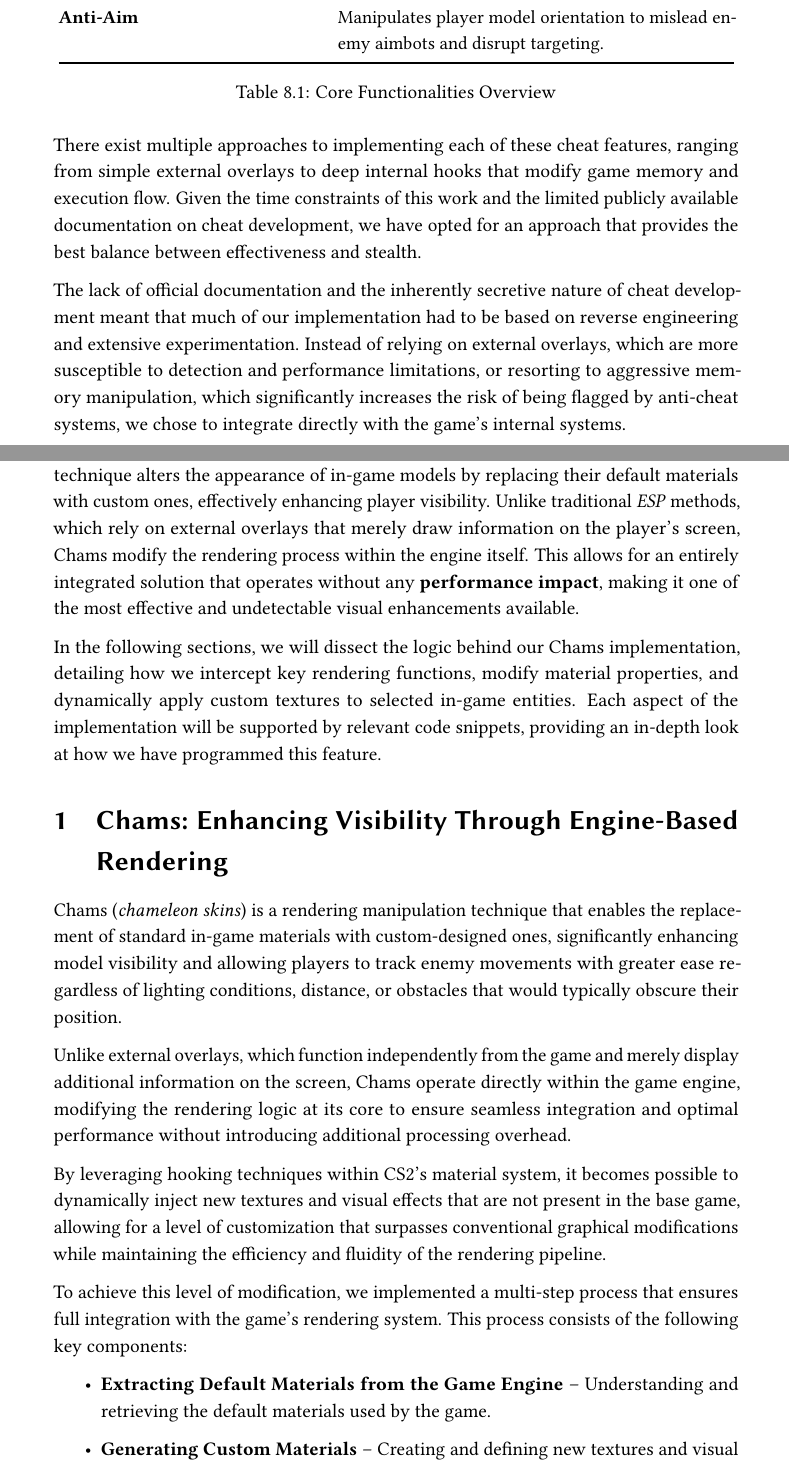
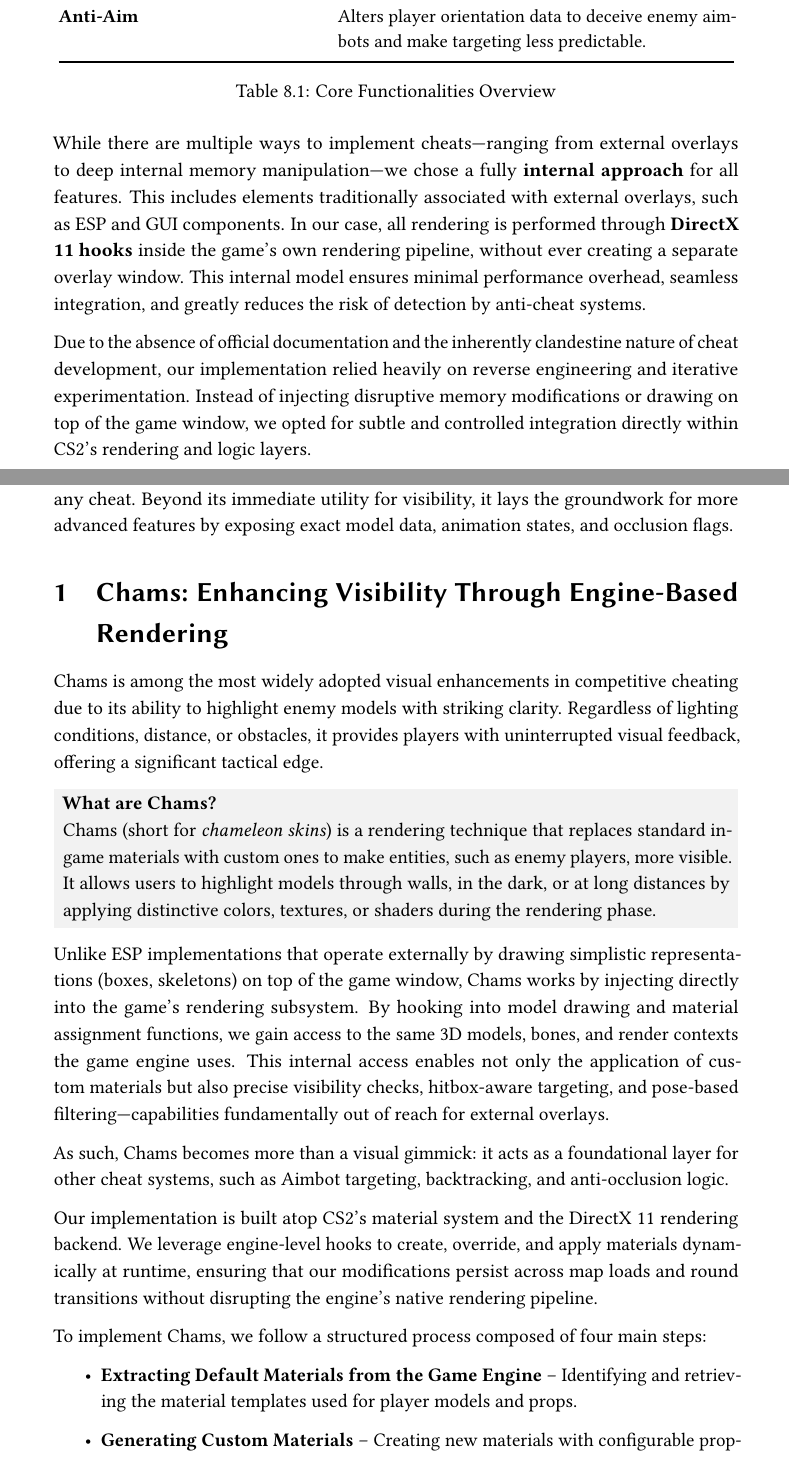
Before and after one commit to Aspasia1337/Aspasia, a LaTeX thesis (Master Thesis Template/memoria.tex, which reads Master Thesis Template/text/CheatFeatures.tex): two parts of pages 59 and 60 of 91, joined at a grey line, cut so that both start at the same text. Compiled offline with pdfLaTeX.

Commit message:
ch8-Chams Diagram & Definition

```diff
--- a/Master Thesis Template/text/CheatFeatures.tex
+++ b/Master Thesis Template/text/CheatFeatures.tex
@@ -12,10 +11,10 @@ This chapter provides a comprehensive analysis of the \textbf{cheat features} we
         \toprule
         \textbf{Functionality} & \textbf{Description} \\
         \midrule
-        \textbf{Chams} & Modifies the rendering pipeline to apply custom materials to in-game models, enhancing visibility. \\
-        \textbf{ESP (Extra Sensory Perception)} & Extracts and displays real-time enemy information, providing a tactical advantage. \\
-        \textbf{Aimbot} & Automates aiming mechanisms to improve accuracy and precision. \\
-        \textbf{Anti-Aim} & Manipulates player model orientation to mislead enemy aimbots and disrupt targeting. \\
+        \textbf{Chams} & Enhances player visibility by applying custom materials to models directly within the rendering pipeline. \\
+        \textbf{ESP (Extra Sensory Perception)} & Displays real-time information about enemy players, providing positional awareness. \\
+        \textbf{Aimbot} & Assists or automates targeting by manipulating aim mechanics based on enemy location and visibility. \\
+        \textbf{Anti-Aim} & Alters player orientation data to deceive enemy aimbots and make targeting less predictable. \\
         \bottomrule
     \end{tabular}
     }
@@ -23,28 +22,30 @@ This chapter provides a comprehensive analysis of the \textbf{cheat features} we
     \label{tab:core_functionalities}
 \end{table}
 
+While there are multiple ways to implement cheats—ranging from external overlays to deep internal memory manipulation—we chose a fully \textbf{internal approach} for all features. This includes elements traditionally associated with external overlays, such as ESP and GUI components. In our case, all rendering is performed through \textbf{DirectX 11 hooks} inside the game’s own rendering pipeline, without ever creating a separate overlay window. This internal model ensures minimal performance overhead, seamless integration, and greatly reduces the risk of detection by anti-cheat systems.
 
-There exist multiple approaches to implementing each of these cheat features, ranging from simple external overlays to deep internal hooks that modify game memory and execution flow. Given the time constraints of this work and the limited publicly available documentation on cheat development, we have opted for an approach that provides the best balance between effectiveness and stealth.
+Due to the absence of official documentation and the inherently clandestine nature of cheat development, our implementation relied heavily on reverse engineering and iterative experimentation. Instead of injecting disruptive memory modifications or drawing on top of the game window, we opted for subtle and controlled integration directly within CS2’s rendering and logic layers.
 
-The lack of official documentation and the inherently secretive nature of cheat development meant that much of our implementation had to be based on reverse engineering and extensive experimentation. Instead of relying on external overlays, which are more susceptible to detection and performance limitations, or resorting to aggressive memory manipulation, which significantly increases the risk of being flagged by anti-cheat systems, we chose to integrate directly with the game’s internal systems.
-
-
-We begin by exploring \textbf{Chams}, one of the most visually impactful modifications. This technique alters the appearance of in-game models by replacing their default materials with custom ones, effectively enhancing player visibility. Unlike traditional \textit{ESP} methods, which rely on external overlays that merely draw information on the player’s screen, Chams modify the rendering process within the engine itself. This allows for an entirely integrated solution that operates without any \textbf{performance impact}, making it one of the most effective and undetectable visual enhancements available.
-
-In the following sections, we will dissect the logic behind our Chams implementation, detailing how we intercept key rendering functions, modify material properties, and dynamically apply custom textures to selected in-game entities. Each aspect of the implementation will be supported by relevant code snippets, providing an in-depth look at how we have programmed this feature.
-
+We begin our exploration with \textbf{Chams}, one of the most impactful visual modifications in any cheat. Beyond its immediate utility for visibility, it lays the groundwork for more advanced features by exposing exact model data, animation states, and occlusion flags.
 
 \section{Chams: Enhancing Visibility Through Engine-Based Rendering}
-Chams (\textit{chameleon skins}) is a rendering manipulation technique that enables the replacement of standard in-game materials with custom-designed ones, significantly enhancing model visibility and allowing players to track enemy movements with greater ease regardless of lighting conditions, distance, or obstacles that would typically obscure their position.
 
-Unlike external overlays, which function independently from the game and merely display additional information on the screen, Chams operate directly within the game engine, modifying the rendering logic at its core to ensure seamless integration and optimal performance without introducing additional processing overhead.
+Chams is among the most widely adopted visual enhancements in competitive cheating due to its ability to highlight enemy models with striking clarity. Regardless of lighting conditions, distance, or obstacles, it provides players with uninterrupted visual feedback, offering a significant tactical edge.
 
-By leveraging hooking techniques within CS2’s material system, it becomes possible to dynamically inject new textures and visual effects that are not present in the base game, allowing for a level of customization that surpasses conventional graphical modifications while maintaining the efficiency and fluidity of the rendering pipeline.
+\begin{tcolorbox}[colback=gray!10, colframe=gray!10, boxrule=0pt, sharp corners, width=\linewidth, left=1mm, right=1mm, top=0.5mm, bottom=0.5mm]
+    \textbf{What are Chams?} \\
+    Chams (short for \textit{chameleon skins}) is a rendering technique that replaces standard in-game materials with custom ones to make entities, such as enemy players, more visible. It allows users to highlight models through walls, in the dark, or at long distances by applying distinctive colors, textures, or shaders during the rendering phase.
+\end{tcolorbox}
 
-To achieve this level of modification, we implemented a multi-step process that ensures full integration with the game's rendering system. This process consists of the following key components:
+Unlike ESP implementations that operate externally by drawing simplistic representations (boxes, skeletons) on top of the game window, Chams works by injecting directly into the game’s rendering subsystem. By hooking into model drawing and material assignment functions, we gain access to the same 3D models, bones, and render contexts the game engine uses. This internal access enables not only the application of custom materials but also precise visibility checks, hitbox-aware targeting, and pose-based filtering—capabilities fundamentally out of reach for external overlays.
+
+As such, Chams becomes more than a visual gimmick: it acts as a foundational layer for other cheat systems, such as Aimbot targeting, backtracking, and anti-occlusion logic.
+
+Our implementation is built atop CS2’s material system and the DirectX 11 rendering backend. We leverage engine-level hooks to create, override, and apply materials dynamically at runtime, ensuring that our modifications persist across map loads and round transitions without disrupting the engine’s native rendering pipeline.
+
+To implement Chams, we follow a structured process composed of four main steps:
 
 \begin{itemize}
-    \item \textbf{Extracting Default Materials from the Game Engine} – Understanding and retrieving the default materials used by the game.
-    \item \textbf{Generating Custom Materials} – Creating and defining new textures and visual effects that will replace the existing materials.
-    \item \textbf{Hooking CreateMaterial and Injecting Custom Materials} – Intercepting the game's material creation functions to replace default materials with our customized versions dynamically.
-    \item \textbf{Hooking OnDrawModelExecute and Overriding Materials} – Modifying the rendering function responsible for drawing models to enforce the application of custom materials in real-time.
+    \item \textbf{Extracting Default Materials from the Game Engine} – Identifying and retrieving the material templates used for player models and props.
+    \item \textbf{Generating Custom Materials} – Creating new materials with configurable properties (e.g., flat shading, glow effects, depth ignoring).
+    \item \textbf{Hooking CreateMaterial and Injecting Custom Materials} – Replacing or extending engine material creation routines with our custom shaders.
```
Also changed, not shown: Master Thesis Template/images/chams/chams_diagram.png (added), Master Thesis Template/text/CheatFeatures.tex (13 more changed lines).
